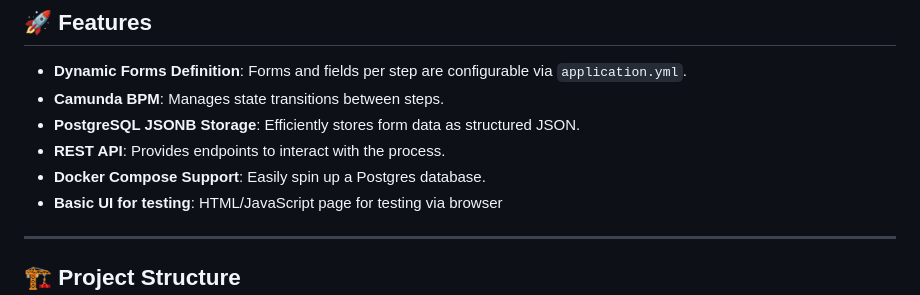
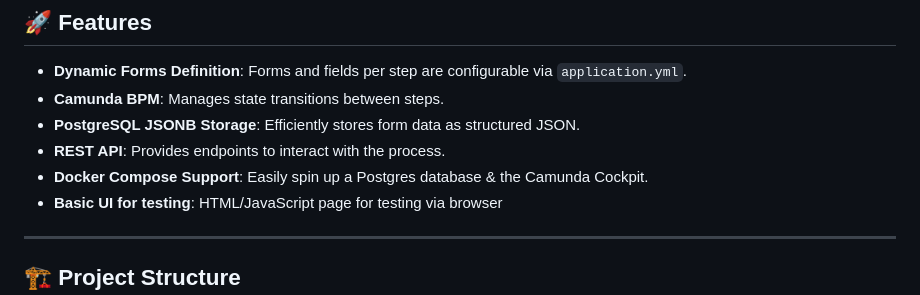
Before and after one commit to kmandalas/spring-statemachine-webapp, a Markdown page: README.md, the part around the change. Drawn GitHub-style.

```diff
--- a/README.md
+++ b/README.md
@@ -16,7 +16,7 @@ The project serves as a demonstration for the requirements outlined in my DZone
 - **Camunda BPM**: Manages state transitions between steps.
 - **PostgreSQL JSONB Storage**: Efficiently stores form data as structured JSON.
 - **REST API**: Provides endpoints to interact with the process.
-- **Docker Compose Support**: Easily spin up a Postgres database.
+- **Docker Compose Support**: Easily spin up a Postgres database & the Camunda Cockpit.
 - **Basic UI for testing**: HTML/JavaScript page for testing via browser
 
 ---
```
